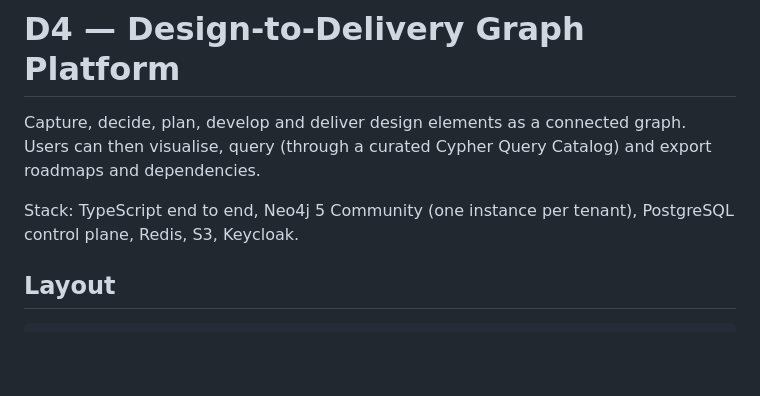
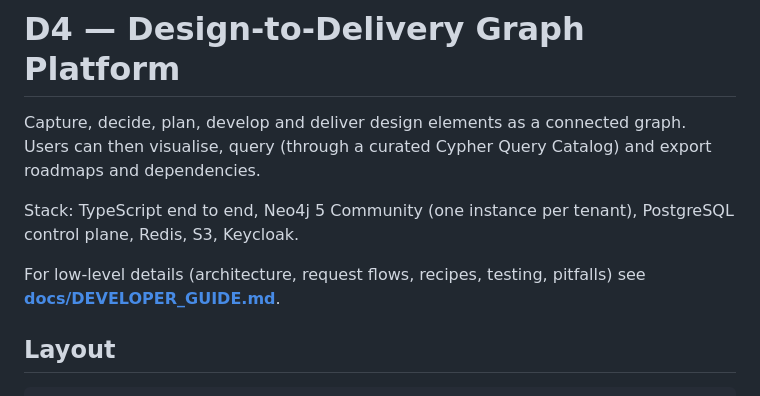
Before and after one commit to psimhadri1980/d4, a Markdown page: README.md, the part around the change. Drawn GitHub-style; blank space fills up the shorter version.

```diff
--- a/README.md
+++ b/README.md
@@ -3,6 +3,8 @@
 Capture, decide, plan, develop and deliver design elements as a connected graph. Users can then visualise, query (through a curated Cypher Query Catalog) and export roadmaps and dependencies.
 
 Stack: TypeScript end to end, Neo4j 5 Community (one instance per tenant), PostgreSQL control plane, Redis, S3, Keycloak.
+
+For low-level details (architecture, request flows, recipes, testing, pitfalls) see **[docs/DEVELOPER_GUIDE.md](docs/DEVELOPER_GUIDE.md)**.
 
 ## Layout
 
```
Also changed, not shown: CLAUDE.md (added, +11 -0 lines), docs/DEVELOPER_GUIDE.md (added, +433 -0 lines).
